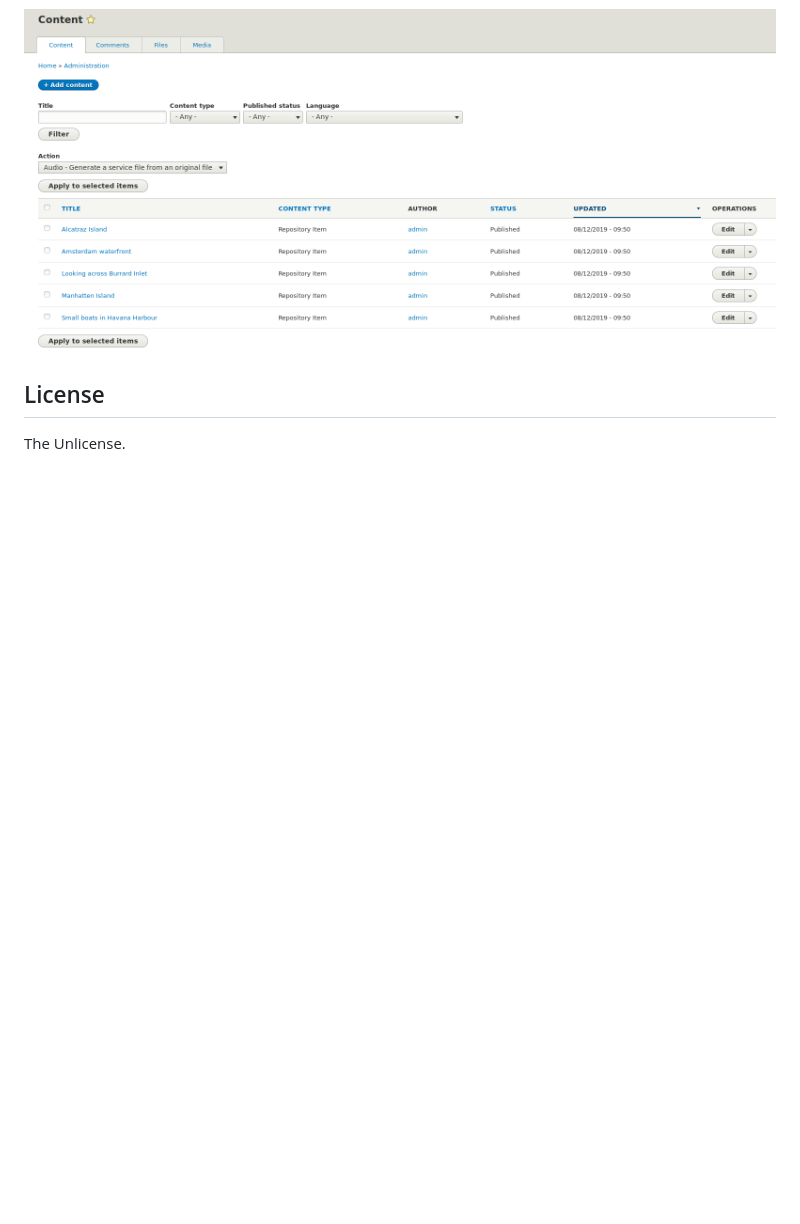
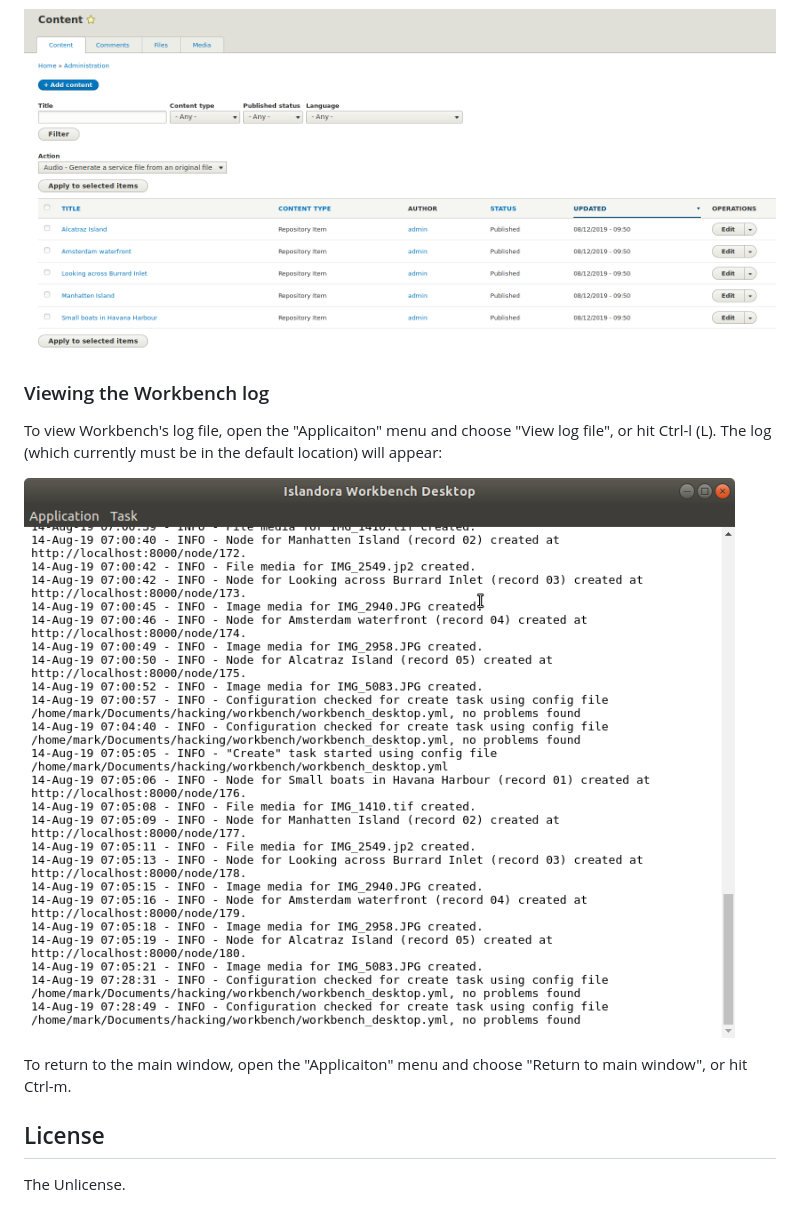
Before and after one commit to mjordan/islandora_workbench_desktop, a Markdown page: README.md, the part around the change. Rendered like a GitHub page; pictures changed too: docs/images/workbench_desktop_view_log.png (added); blank space fills up the shorter version.

Commit message:
Added ability to view the workbench log.

```diff
--- a/README.md
+++ b/README.md
@@ -48,6 +48,14 @@ If you ran a create task (for example), the nodes and media will be in your Isla
 
 ![Workbench Desktop with output](docs/images/content.png)
 
+### Viewing the Workbench log
+
+To view Workbench's log file, open the "Applicaiton" menu and choose "View log file", or hit Ctrl-l (L). The log (which currently must be in the default location) will appear:
+
+![Workbench Desktop with output](docs/images/workbench_desktop_view_log.png)
+
+To return to the main window, open the "Applicaiton" menu and choose "Return to main window", or hit Ctrl-m.
+
 
 ## License
 
```
Also changed, not shown: 2 other files.
